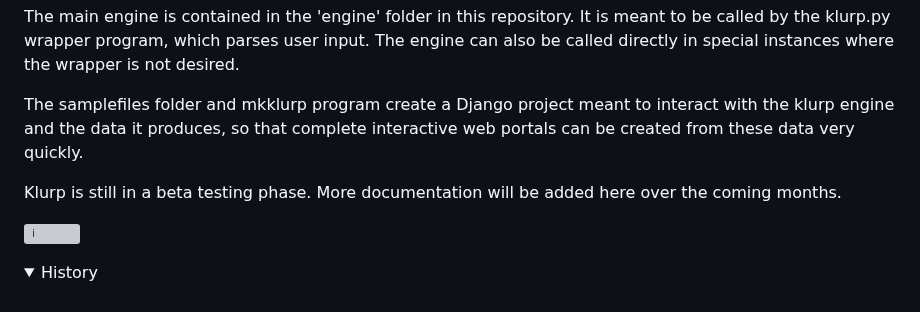
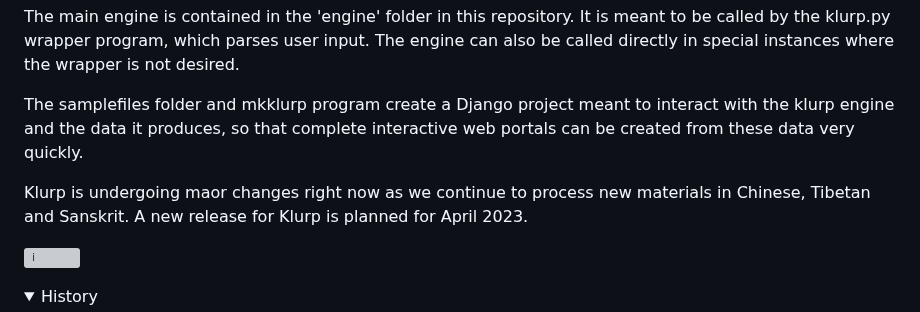
Before and after one commit to handyc/klurp, a Markdown page: README.md, the part around the change. GitHub-like rendering; folded sections open; grey boxes are pictures that could not be loaded.

Commit message:
Update README.md
new release announcement

```diff
--- a/README.md
+++ b/README.md
@@ -20,7 +20,8 @@ The main engine is contained in the 'engine' folder in this repository. It is me
 
 The samplefiles folder and mkklurp program create a Django project meant to interact with the klurp engine and the data it produces, so that complete interactive web portals can be created from these data very quickly.
 
-Klurp is still in a beta testing phase. More documentation will be added here over the coming months.
+Klurp is undergoing maor changes right now as we continue to process new materials in Chinese, Tibetan and Sanskrit.
+A new release for Klurp is planned for April 2023.
 
 ![i](https://openphilology.eu/media/pages/news/524279882-1558970201/newsdatech2019.05.png)
 
```
